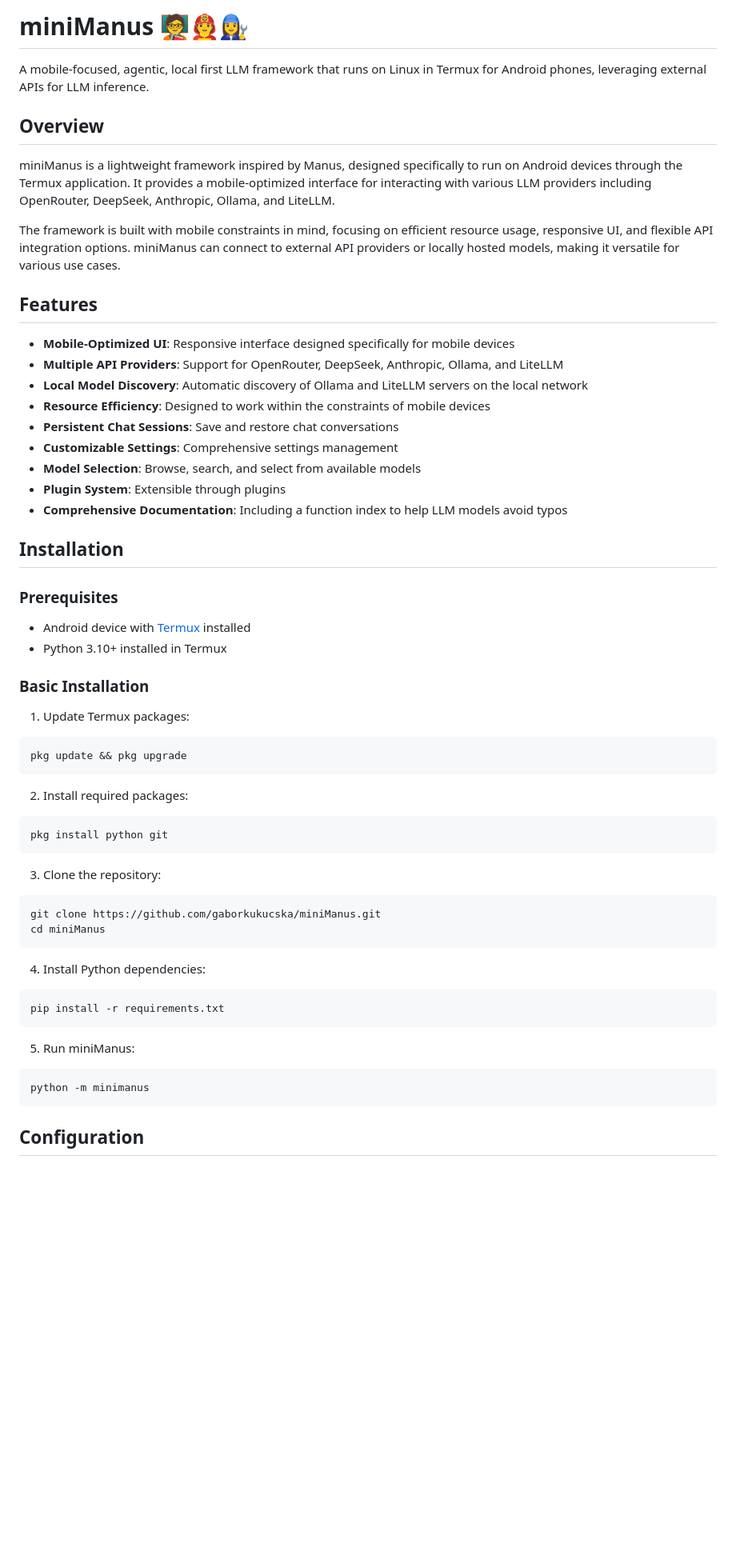
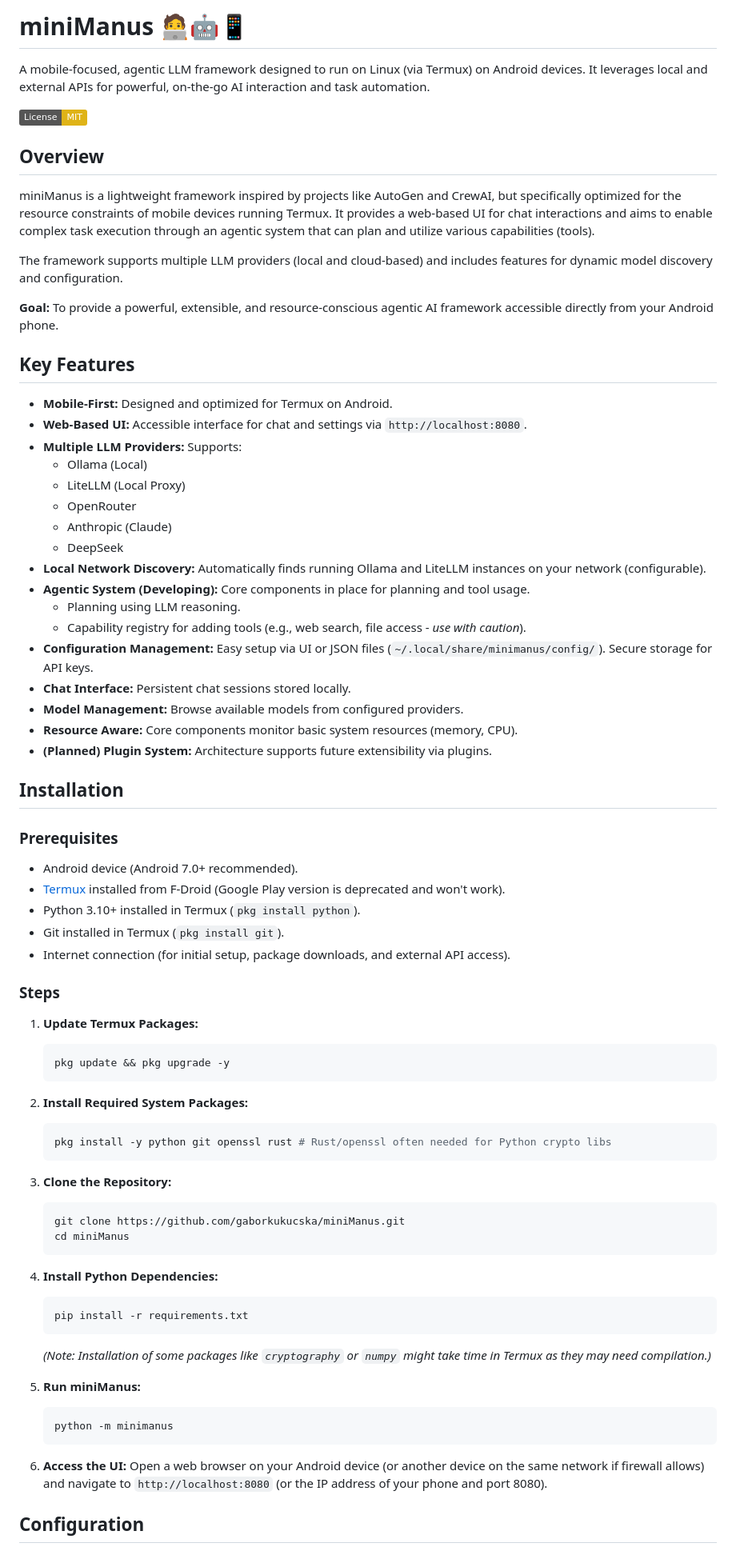
Before and after one commit to gaborkukucska/miniManus, a Markdown page: README.md, the part around the change printed below. Shown: that part at 80% size. Rendered like a GitHub page; badges without logos; blank space fills up the shorter version.

````diff
--- a/README.md
+++ b/README.md
@@ -1,59 +1,78 @@
-# miniManus 🧑‍🏫🧑‍🚒👩‍🔧
+# miniManus 🧑‍💻🤖📱
 
-A mobile-focused, agentic, local first LLM framework that runs on Linux in Termux for Android phones, leveraging external APIs for LLM inference.
+A mobile-focused, agentic LLM framework designed to run on Linux (via Termux) on Android devices. It leverages local and external APIs for powerful, on-the-go AI interaction and task automation.
+
+[![License: MIT](https://img.shields.io/badge/License-MIT-yellow.svg)](https://opensource.org/licenses/MIT)
+<!-- Add other badges as relevant: build status, version, etc. -->
 
 ## Overview
 
-miniManus is a lightweight framework inspired by Manus, designed specifically to run on Android devices through the Termux application. It provides a mobile-optimized interface for interacting with various LLM providers including OpenRouter, DeepSeek, Anthropic, Ollama, and LiteLLM.
+miniManus is a lightweight framework inspired by projects like AutoGen and CrewAI, but specifically optimized for the resource constraints of mobile devices running Termux. It provides a web-based UI for chat interactions and aims to enable complex task execution through an agentic system that can plan and utilize various capabilities (tools).
 
-The framework is built with mobile constraints in mind, focusing on efficient resource usage, responsive UI, and flexible API integration options. miniManus can connect to external API providers or locally hosted models, making it versatile for various use cases.
+The framework supports multiple LLM providers (local and cloud-based) and includes features for dynamic model discovery and configuration.
 
-## Features
+**Goal:** To provide a powerful, extensible, and resource-conscious agentic AI framework accessible directly from your Android phone.
 
-- **Mobile-Optimized UI**: Responsive interface designed specifically for mobile devices
-- **Multiple API Providers**: Support for OpenRouter, DeepSeek, Anthropic, Ollama, and LiteLLM
-- **Local Model Discovery**: Automatic discovery of Ollama and LiteLLM servers on the local network
-- **Resource Efficiency**: Designed to work within the constraints of mobile devices
-- **Persistent Chat Sessions**: Save and restore chat conversations
-- **Customizable Settings**: Comprehensive settings management
-- **Model Selection**: Browse, search, and select from available models
-- **Plugin System**: Extensible through plugins
-- **Comprehensive Documentation**: Including a function index to help LLM models avoid typos
+## Key Features
+
+*   **Mobile-First:** Designed and optimized for Termux on Android.
+*   **Web-Based UI:** Accessible interface for chat and settings via `http://localhost:8080`.
+*   **Multiple LLM Providers:** Supports:
+    *   Ollama (Local)
+    *   LiteLLM (Local Proxy)
+    *   OpenRouter
+    *   Anthropic (Claude)
+    *   DeepSeek
+*   **Local Network Discovery:** Automatically finds running Ollama and LiteLLM instances on your network (configurable).
+*   **Agentic System (Developing):** Core components in place for planning and tool usage.
+    *   Planning using LLM reasoning.
+    *   Capability registry for adding tools (e.g., web search, file access - *use with caution*).
+*   **Configuration Management:** Easy setup via UI or JSON files (`~/.local/share/minimanus/config/`). Secure storage for API keys.
+*   **Chat Interface:** Persistent chat sessions stored locally.
+*   **Model Management:** Browse available models from configured providers.
+*   **Resource Aware:** Core components monitor basic system resources (memory, CPU).
+*   **(Planned) Plugin System:** Architecture supports future extensibility via plugins.
 
 ## Installation
 
 ### Prerequisites
 
-- Android device with [Termux](https://termux.com/) installed
-- Python 3.10+ installed in Termux
+*   Android device (Android 7.0+ recommended).
+*   [Termux](https://f-droid.org/en/packages/com.termux/) installed from F-Droid (Google Play version is deprecated and won't work).
+*   Python 3.10+ installed in Termux (`pkg install python`).
+*   Git installed in Termux (`pkg install git`).
+*   Internet connection (for initial setup, package downloads, and external API access).
 
-### Basic Installation
+### Steps
 
-1. Update Termux packages:
-```bash
-pkg update && pkg upgrade
-```
+1.  **Update Termux Packages:**
+    ```bash
+    pkg update && pkg upgrade -y
+    ```
 
-2. Install required packages:
-```bash
-pkg install python git
-```
+2.  **Install Required System Packages:**
+    ```bash
+    pkg install -y python git openssl rust # Rust/openssl often needed for Python crypto libs
+    ```
 
-3. Clone the repository:
-```bash
-git clone https://github.com/gaborkukucska/miniManus.git
-cd miniManus
-```
+3.  **Clone the Repository:**
+    ```bash
+    git clone https://github.com/gaborkukucska/miniManus.git
+    cd miniManus
+    ```
 
-4. Install Python dependencies:
-```bash
-pip install -r requirements.txt
-```
+4.  **Install Python Dependencies:**
+    ```bash
+    pip install -r requirements.txt
+    ```
+    *(Note: Installation of some packages like `cryptography` or `numpy` might take time in Termux as they may need compilation.)*
 
-5. Run miniManus:
-```bash
-python -m minimanus
-```
+5.  **Run miniManus:**
+    ```bash
+    python -m minimanus
+    ```
+
+6.  **Access the UI:** Open a web browser on your Android device (or another device on the same network if firewall allows) and navigate to `http://localhost:8080` (or the IP address of your phone and port 8080).
 
 ## Configuration
 
````
Also changed, not shown: other parts of README.md (+52 -106 lines).
